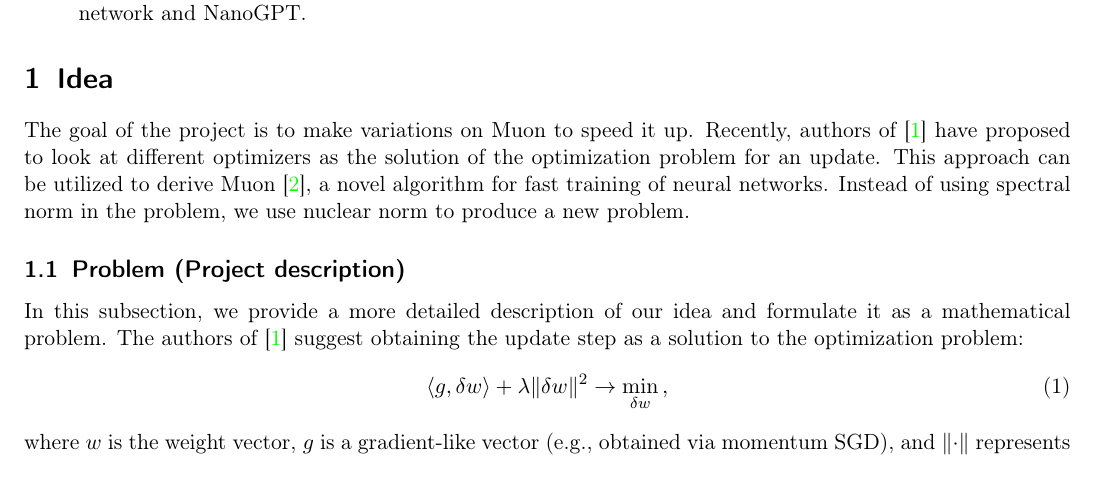
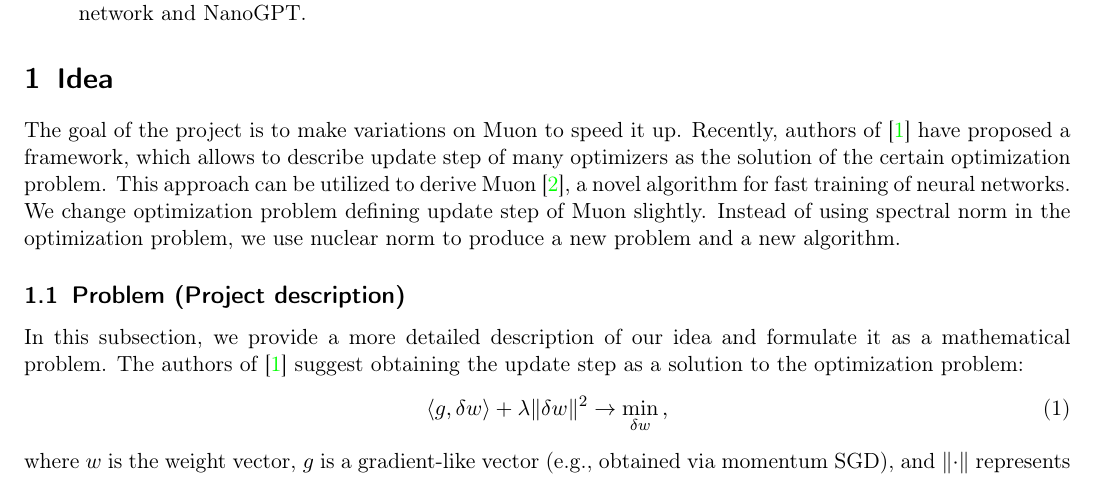
Before and after one commit to alexlegeartis/Neon, a LaTeX paper (article/muon.tex): part of page 1 of 3, cut so that both start at the same text. Compiled offline with pdfLaTeX.

Commit message:
changed sentence structure in first paragraph of the section

```diff
--- a/article/muon.tex
+++ b/article/muon.tex
@@ -67,7 +67,7 @@ In this paper, we develop a new algorithm for optimization of functions of weigh
 \end{abstract}
 
 \section{Idea}
-The goal of the project is to make variations on Muon to speed it up. Recently, authors of \cite{bernstein2024oldoptimizernewnorm} have proposed to look at different optimizers as the solution of the optimization problem for an update. This approach can be utilized to derive Muon \cite{jordan2024muon}, a novel algorithm for fast training of neural networks. Instead of using spectral norm in the problem, we use nuclear norm to produce a new problem. %Then, we add momentum to update. After finalizing the algorithm, we test it on MLP, and, if results are satisfactory, on transformers (probably something from huggingface). The result will be a fast algorithm, which we will convert into a new optimizer class for PyTorch, as was done with Muon.%
+The goal of the project is to make variations on Muon to speed it up. Recently, authors of \cite{bernstein2024oldoptimizernewnorm} have proposed a framework, which allows to describe update step of many optimizers as the solution of the certain optimization problem. This approach can be utilized to derive Muon \cite{jordan2024muon}, a novel algorithm for fast training of neural networks. We change optimization problem defining update step of Muon slightly. Instead of using spectral norm in the optimization problem, we use nuclear norm to produce a new problem and a new algorithm. %Then, we add momentum to update. After finalizing the algorithm, we test it on MLP, and, if results are satisfactory, on transformers (probably something from huggingface). The result will be a fast algorithm, which we will convert into a new optimizer class for PyTorch, as was done with Muon.%
 
 \subsection{Problem (Project description)}
 
```
Also changed, not shown: article/muon.pdf.
